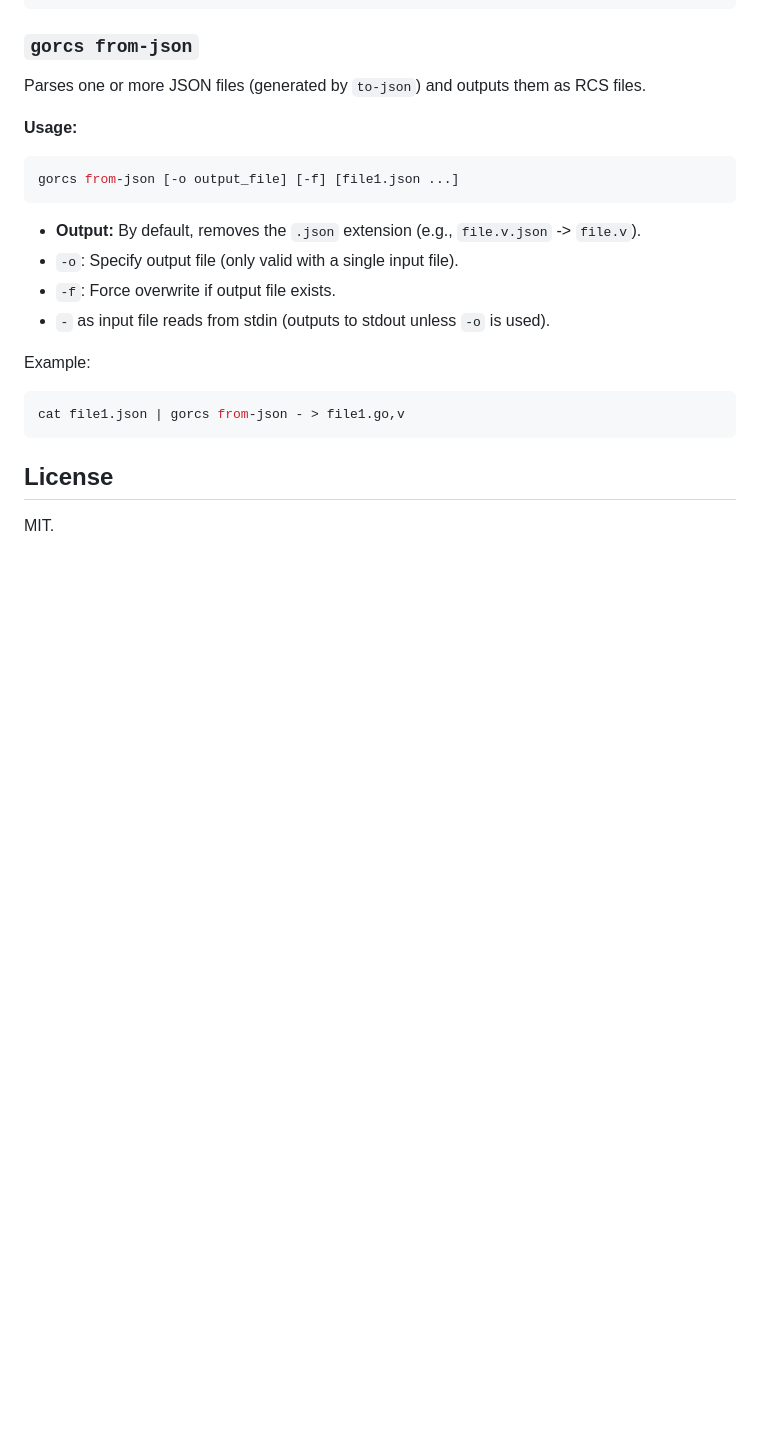
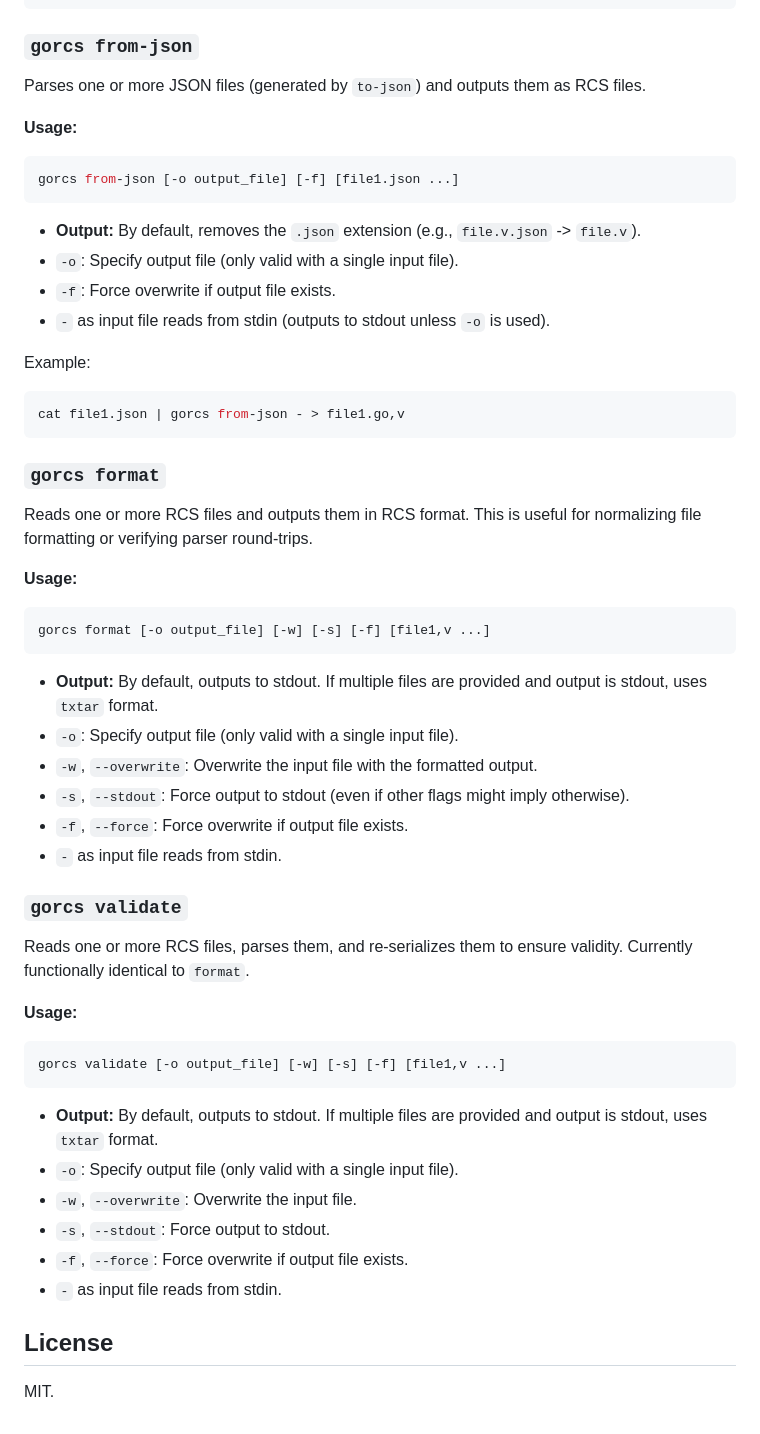
Before and after one commit to arran4/golang-rcs, a Markdown page: readme.md, the part around the change. Drawn GitHub-style; blank space fills up the shorter version.

Commit message:
Update README and add format/validate commands
This updates the README to include documentation for the new `format` and `validate` commands.
It also includes the implementation of these commands as previously submitted.

New commands:
- format
- validate

New internal CLI logic:
- internal/cli/format.go
- internal/cli/validate.go

New usage templates:
- cmd/gorcs/templates/format_usage.txt
- cmd/gorcs/templates/validate_usage.txt

Documentation:
- README.md updated with usage instructions.

Co-authored-by: google-labs-jules[bot] <161369871+google-labs-jules[bot]@users.noreply.github.com>

````diff
--- a/readme.md
+++ b/readme.md
@@ -231,6 +231,40 @@ Example:
 cat file1.json | gorcs from-json - > file1.go,v
 ```
 
+### `gorcs format`
+
+Reads one or more RCS files and outputs them in RCS format. This is useful for normalizing file formatting or verifying parser round-trips.
+
+**Usage:**
+
+```shell
+gorcs format [-o output_file] [-w] [-s] [-f] [file1,v ...]
+```
+
+- **Output:** By default, outputs to stdout. If multiple files are provided and output is stdout, uses `txtar` format.
+- `-o`: Specify output file (only valid with a single input file).
+- `-w`, `--overwrite`: Overwrite the input file with the formatted output.
+- `-s`, `--stdout`: Force output to stdout (even if other flags might imply otherwise).
+- `-f`, `--force`: Force overwrite if output file exists.
+- `-` as input file reads from stdin.
+
+### `gorcs validate`
+
+Reads one or more RCS files, parses them, and re-serializes them to ensure validity. Currently functionally identical to `format`.
+
+**Usage:**
+
+```shell
+gorcs validate [-o output_file] [-w] [-s] [-f] [file1,v ...]
+```
+
+- **Output:** By default, outputs to stdout. If multiple files are provided and output is stdout, uses `txtar` format.
+- `-o`: Specify output file (only valid with a single input file).
+- `-w`, `--overwrite`: Overwrite the input file.
+- `-s`, `--stdout`: Force output to stdout.
+- `-f`, `--force`: Force overwrite if output file exists.
+- `-` as input file reads from stdin.
+
 ## License
 
 MIT.
````
